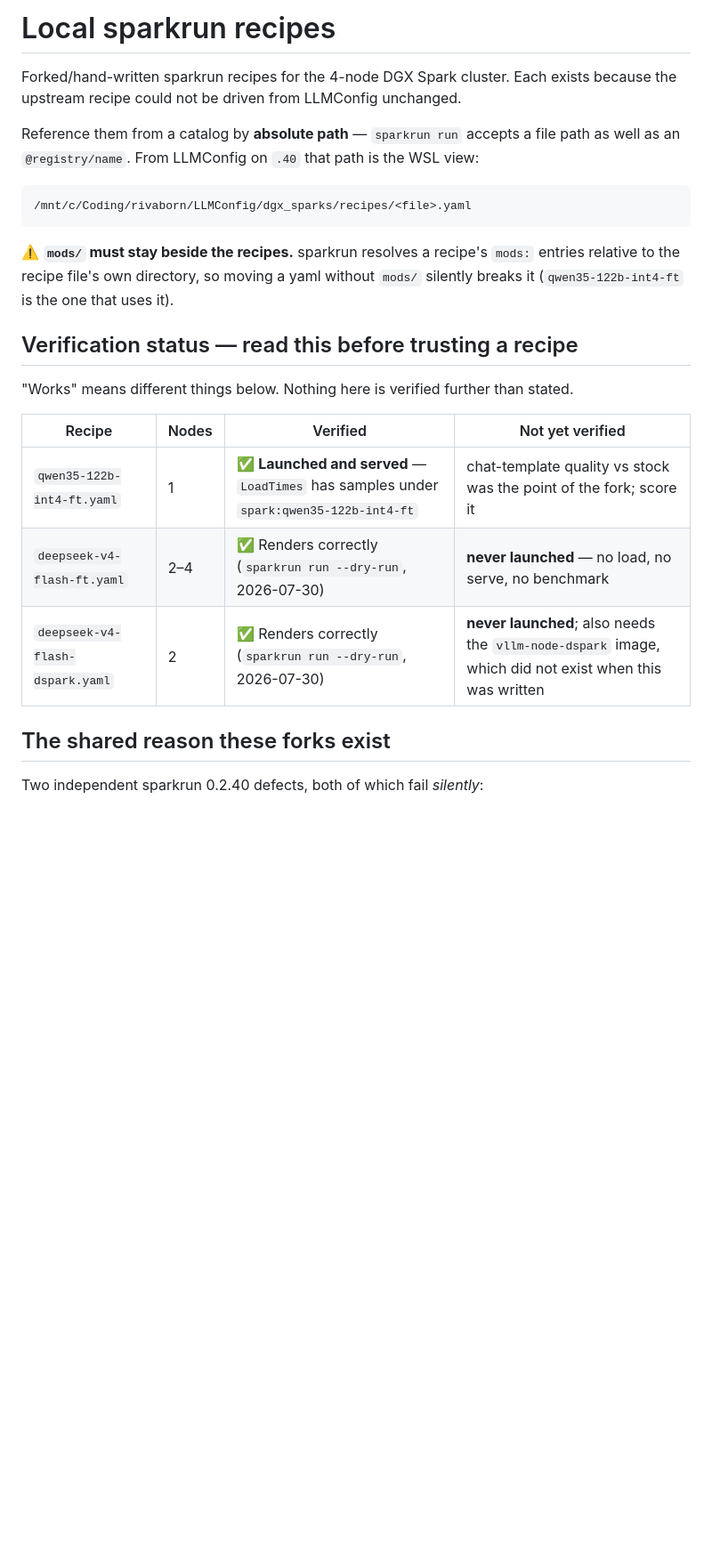
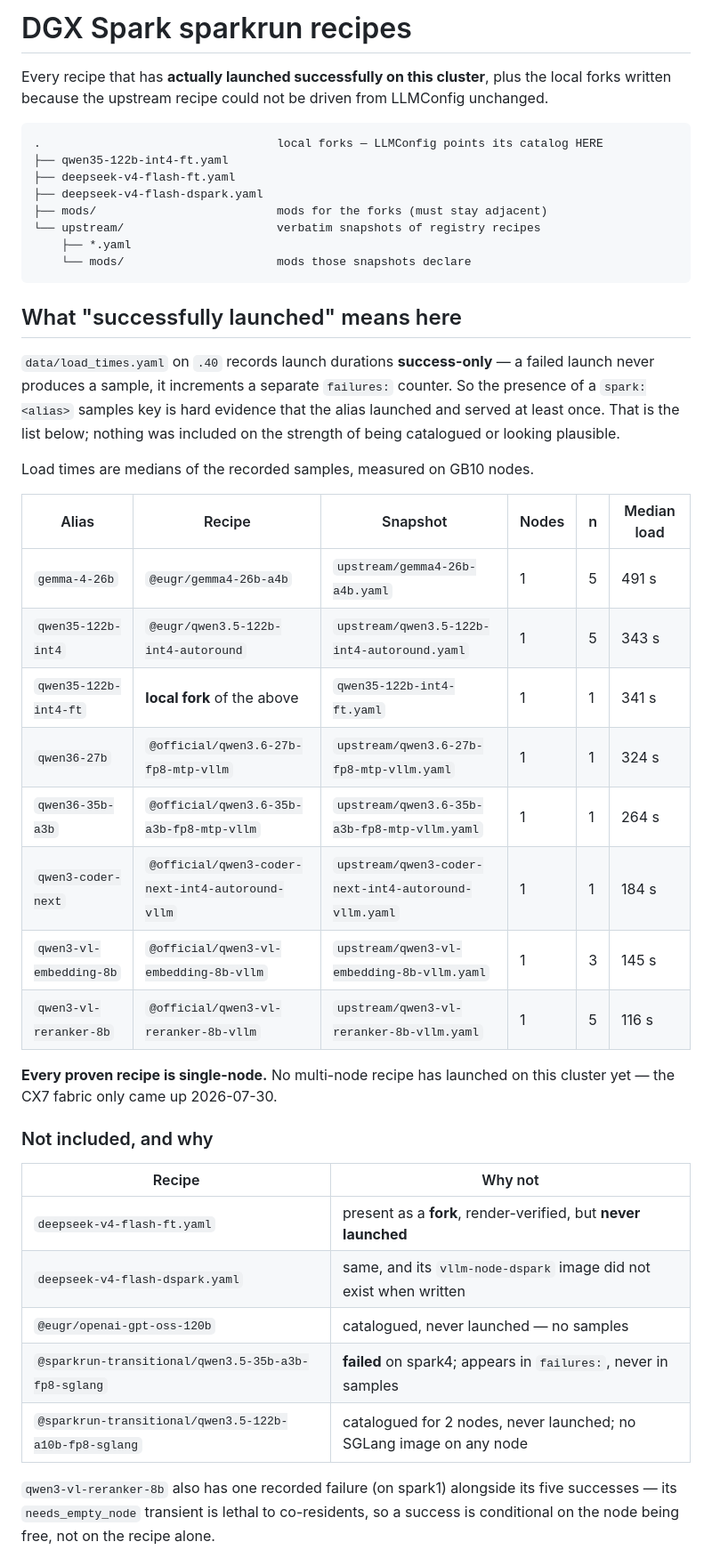
Before and after one commit to rivaborn/LLMConfig, a Markdown page: dgx_sparks/recipes/README.md, the part around one of its changes. Shown at 89% size. Drawn GitHub-style; blank space fills up the shorter version.

````diff
--- a/dgx_sparks/recipes/README.md
+++ b/dgx_sparks/recipes/README.md
@@ -1,30 +1,55 @@
-# Local sparkrun recipes
+# DGX Spark sparkrun recipes
 
-Forked/hand-written sparkrun recipes for the 4-node DGX Spark cluster. Each
-exists because the upstream recipe could not be driven from LLMConfig unchanged.
-
-Reference them from a catalog by **absolute path** — `sparkrun run` accepts a
-file path as well as an `@registry/name`. From LLMConfig on `.40` that path is
-the WSL view:
+Every recipe that has **actually launched successfully on this cluster**, plus the
+local forks written because the upstream recipe could not be driven from
+LLMConfig unchanged.
 
 ```
-/mnt/c/Coding/rivaborn/LLMConfig/dgx_sparks/recipes/<file>.yaml
+.                                  local forks — LLMConfig points its catalog HERE
+├── qwen35-122b-int4-ft.yaml
+├── deepseek-v4-flash-ft.yaml
+├── deepseek-v4-flash-dspark.yaml
+├── mods/                          mods for the forks (must stay adjacent)
+└── upstream/                      verbatim snapshots of registry recipes
+    ├── *.yaml
+    └── mods/                      mods those snapshots declare
 ```
 
-⚠️ **`mods/` must stay beside the recipes.** sparkrun resolves a recipe's `mods:`
-entries relative to the recipe file's own directory, so moving a yaml without
-`mods/` silently breaks it (`qwen35-122b-int4-ft` is the one that uses it).
+## What "successfully launched" means here
 
-## Verification status — read this before trusting a recipe
+`data/load_times.yaml` on `.40` records launch durations **success-only** — a
+failed launch never produces a sample, it increments a separate `failures:`
+counter. So the presence of a `spark:<alias>` samples key is hard evidence that
+the alias launched and served at least once. That is the list below; nothing was
+included on the strength of being catalogued or looking plausible.
 
-"Works" means different things below. Nothing here is verified further than stated.
+Load times are medians of the recorded samples, measured on GB10 nodes.
 
-| Recipe                            | Nodes | Verified                                    | Not yet verified                                   |
-| --------------------------------- | ----- | ------------------------------------------- | -------------------------------------------------- |
-| `qwen35-122b-int4-ft.yaml`        | 1     | ✅ **Launched and served** — `LoadTimes` has samples under `spark:qwen35-122b-int4-ft` | chat-template quality vs stock was the point of the fork; score it |
-| `deepseek-v4-flash-ft.yaml`       | 2–4   | ✅ Renders correctly (`sparkrun run --dry-run`, 2026-07-30) | **never launched** — no load, no serve, no benchmark |
-| `deepseek-v4-flash-dspark.yaml`   | 2     | ✅ Renders correctly (`sparkrun run --dry-run`, 2026-07-30) | **never launched**; also needs the `vllm-node-dspark` image, which did not exist when this was written |
+| Alias                   | Recipe                                          | Snapshot                                   | Nodes | n | Median load |
+| ----------------------- | ----------------------------------------------- | ------------------------------------------ | ----- | - | ----------- |
+| `gemma-4-26b`           | `@eugr/gemma4-26b-a4b`                          | `upstream/gemma4-26b-a4b.yaml`             | 1     | 5 | 491 s       |
+| `qwen35-122b-int4`      | `@eugr/qwen3.5-122b-int4-autoround`             | `upstream/qwen3.5-122b-int4-autoround.yaml`| 1     | 5 | 343 s       |
+| `qwen35-122b-int4-ft`   | **local fork** of the above                     | `qwen35-122b-int4-ft.yaml`                 | 1     | 1 | 341 s       |
+| `qwen36-27b`            | `@official/qwen3.6-27b-fp8-mtp-vllm`            | `upstream/qwen3.6-27b-fp8-mtp-vllm.yaml`   | 1     | 1 | 324 s       |
+| `qwen36-35b-a3b`        | `@official/qwen3.6-35b-a3b-fp8-mtp-vllm`        | `upstream/qwen3.6-35b-a3b-fp8-mtp-vllm.yaml`| 1    | 1 | 264 s       |
+| `qwen3-coder-next`      | `@official/qwen3-coder-next-int4-autoround-vllm`| `upstream/qwen3-coder-next-int4-autoround-vllm.yaml` | 1 | 1 | 184 s |
+| `qwen3-vl-embedding-8b` | `@official/qwen3-vl-embedding-8b-vllm`          | `upstream/qwen3-vl-embedding-8b-vllm.yaml` | 1     | 3 | 145 s       |
+| `qwen3-vl-reranker-8b`  | `@official/qwen3-vl-reranker-8b-vllm`           | `upstream/qwen3-vl-reranker-8b-vllm.yaml`  | 1     | 5 | 116 s       |
 
-## The shared reason these forks exist
+**Every proven recipe is single-node.** No multi-node recipe has launched on this
+cluster yet — the CX7 fabric only came up 2026-07-30.
 
-Two independent sparkrun 0.2.40 defects, both of which fail *silently*:
+### Not included, and why
+
+| Recipe                                                | Why not                                                             |
+| ----------------------------------------------------- | ------------------------------------------------------------------- |
+| `deepseek-v4-flash-ft.yaml`                           | present as a **fork**, render-verified, but **never launched**      |
+| `deepseek-v4-flash-dspark.yaml`                       | same, and its `vllm-node-dspark` image did not exist when written   |
+| `@eugr/openai-gpt-oss-120b`                           | catalogued, never launched — no samples                             |
+| `@sparkrun-transitional/qwen3.5-35b-a3b-fp8-sglang`   | **failed** on spark4; appears in `failures:`, never in samples      |
+| `@sparkrun-transitional/qwen3.5-122b-a10b-fp8-sglang` | catalogued for 2 nodes, never launched; no SGLang image on any node |
+
+`qwen3-vl-reranker-8b` also has one recorded failure (on spark1) alongside its
+five successes — its `needs_empty_node` transient is lethal to co-residents, so a
+success is conditional on the node being free, not on the recipe alone.
+
````
Also changed, not shown: other parts of dgx_sparks/recipes/README.md (+50 -27 lines).
